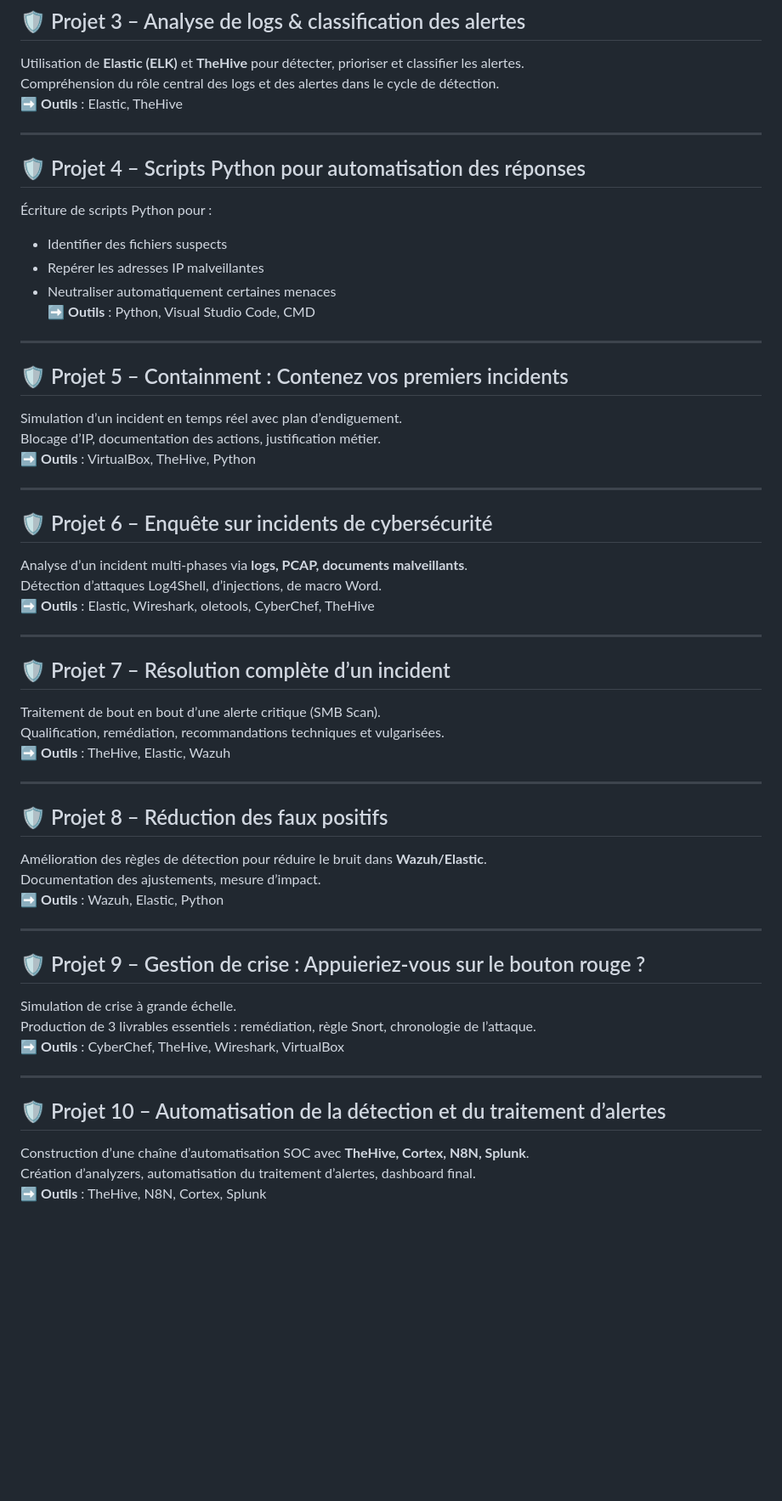
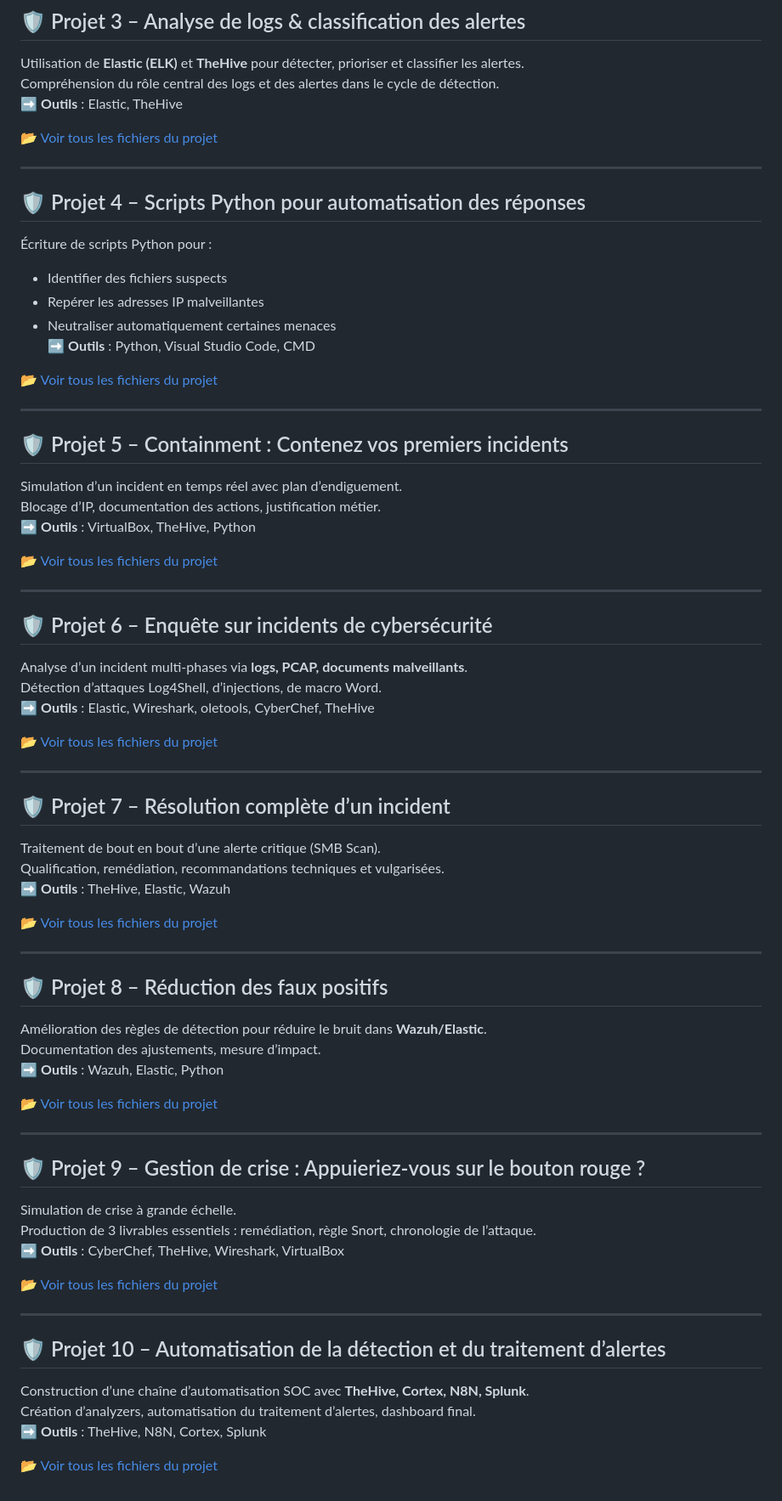
Before and after one commit to NibiCyber/portfolio-NibiCyber, a Markdown page: projets_formation/README.md, the part around the change. Shown at 85% size. GitHub-like rendering; blank space fills up the shorter version.

Commit message:
projets formation read

```diff
--- a/projets_formation/README.md
+++ b/projets_formation/README.md
@@ -29,6 +29,8 @@ Utilisation de **Elastic (ELK)** et **TheHive** pour détecter, prioriser et cla
 Compréhension du rôle central des logs et des alertes dans le cycle de détection.
 ➡️ **Outils** : Elastic, TheHive
 
+📂 [Voir tous les fichiers du projet](../Analyser-logs-classer-alertes_Marzouk_Anissa)
+
 ---
 
 ## 🛡 Projet 4 – Scripts Python pour automatisation des réponses
@@ -39,6 +41,8 @@ Compréhension du rôle central des logs et des alertes dans le cycle de détect
 - Neutraliser automatiquement certaines menaces
 ➡️ **Outils** : Python, Visual Studio Code, CMD
 
+📂 [Voir tous les fichiers du projet](../Redigez-vos-premiers-scripts-python_Marzouk_Anissa)
+
 ---
 
 ## 🛡 Projet 5 – Containment : Contenez vos premiers incidents
@@ -46,6 +50,8 @@ Compréhension du rôle central des logs et des alertes dans le cycle de détect
 Simulation d’un incident en temps réel avec plan d’endiguement.
 Blocage d’IP, documentation des actions, justification métier.
 ➡️ **Outils** : VirtualBox, TheHive, Python
+
+📂 [Voir tous les fichiers du projet](../Contenez-vos-premiers-incidents_Marzouk_Anissa)
 
 ---
 
@@ -55,6 +61,8 @@ Analyse d’un incident multi-phases via **logs, PCAP, documents malveillants**.
 Détection d’attaques Log4Shell, d’injections, de macro Word.
 ➡️ **Outils** : Elastic, Wireshark, oletools, CyberChef, TheHive
 
+📂 [Voir tous les fichiers du projet](../Enquetez-premiers-incidents-cybersecurite_Marzouk_Anissa)
+
 ---
 
 ## 🛡 Projet 7 – Résolution complète d’un incident
@@ -62,6 +70,8 @@ Détection d’attaques Log4Shell, d’injections, de macro Word.
 Traitement de bout en bout d’une alerte critique (SMB Scan).
 Qualification, remédiation, recommandations techniques et vulgarisées.
 ➡️ **Outils** : TheHive, Elastic, Wazuh
+
+📂 [Voir tous les fichiers du projet](../Resolvez-incident-bout-en-bout_Marzouk_Anissa)
 
 ---
 
@@ -71,6 +81,8 @@ Amélioration des règles de détection pour réduire le bruit dans **Wazuh/Elas
 Documentation des ajustements, mesure d’impact.
 ➡️ **Outils** : Wazuh, Elastic, Python
 
+📂 [Voir tous les fichiers du projet](../Limitez-les-faux-positifs_Marzouk_Anissa)
+
 ---
 
 ## 🛡 Projet 9 – Gestion de crise : Appuieriez-vous sur le bouton rouge ?
@@ -79,6 +91,7 @@ Simulation de crise à grande échelle.
 Production de 3 livrables essentiels : remédiation, règle Snort, chronologie de l’attaque.
 ➡️ **Outils** : CyberChef, TheHive, Wireshark, VirtualBox
 
+📂 [Voir tous les fichiers du projet](../Bouton-Rouge_Marzouk_Anissa)
 
 ---
 
@@ -87,3 +100,5 @@ Production de 3 livrables essentiels : remédiation, règle Snort, chronologie d
 Construction d’une chaîne d’automatisation SOC avec **TheHive, Cortex, N8N, Splunk**.
 Création d’analyzers, automatisation du traitement d’alertes, dashboard final.
 ➡️ **Outils** : TheHive, N8N, Cortex, Splunk
+
+📂 [Voir tous les fichiers du projet](AutomatisezTraitementAlertes_Marzouk_Anissa)
```
